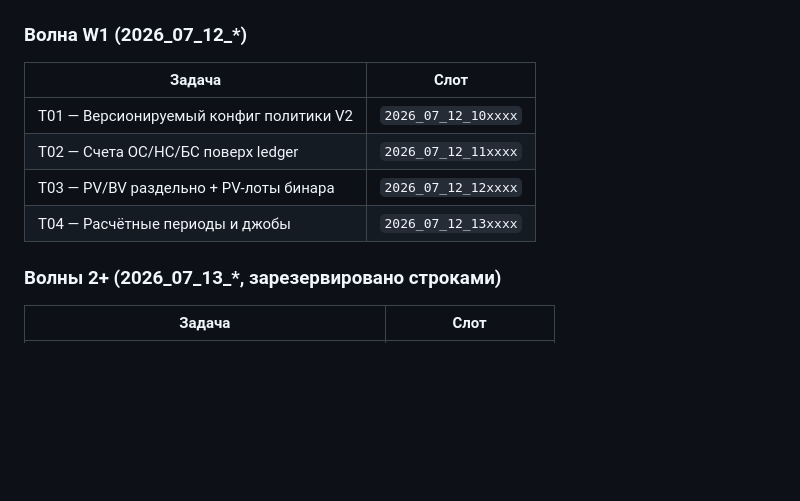
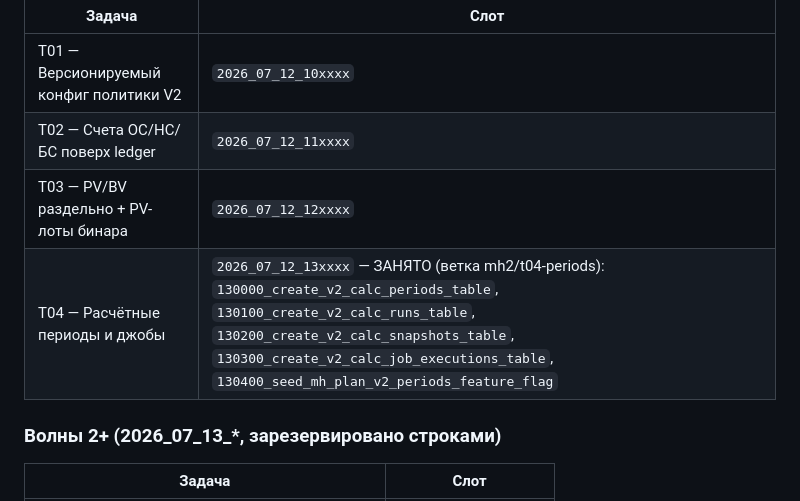
Before and after one commit to bronxtc52/izigo, a Markdown page: docs/mh-full-plan-migration-ledger.md, the part around the change. Rendered like a GitHub page; blank space fills up the shorter version.

Commit message:
docs(mh-full-plan): ledger — слот миграций T04 (2026_07_12_13xxxx) занят [skip ci]
Co-Authored-By: Claude Fable 5 <noreply@anthropic.com>

```diff
--- a/docs/mh-full-plan-migration-ledger.md
+++ b/docs/mh-full-plan-migration-ledger.md
@@ -47,7 +47,7 @@
 | T01 — Версионируемый конфиг политики V2 | `2026_07_12_10xxxx` |
 | T02 — Счета ОС/НС/БС поверх ledger | `2026_07_12_11xxxx` |
 | T03 — PV/BV раздельно + PV-лоты бинара | `2026_07_12_12xxxx` |
-| T04 — Расчётные периоды и джобы | `2026_07_12_13xxxx` |
+| T04 — Расчётные периоды и джобы | `2026_07_12_13xxxx` — ЗАНЯТО (ветка mh2/t04-periods): `130000_create_v2_calc_periods_table`, `130100_create_v2_calc_runs_table`, `130200_create_v2_calc_snapshots_table`, `130300_create_v2_calc_job_executions_table`, `130400_seed_mh_plan_v2_periods_feature_flag` |
 
 ### Волны 2+ (2026_07_13_*, зарезервировано строками)
 
```
